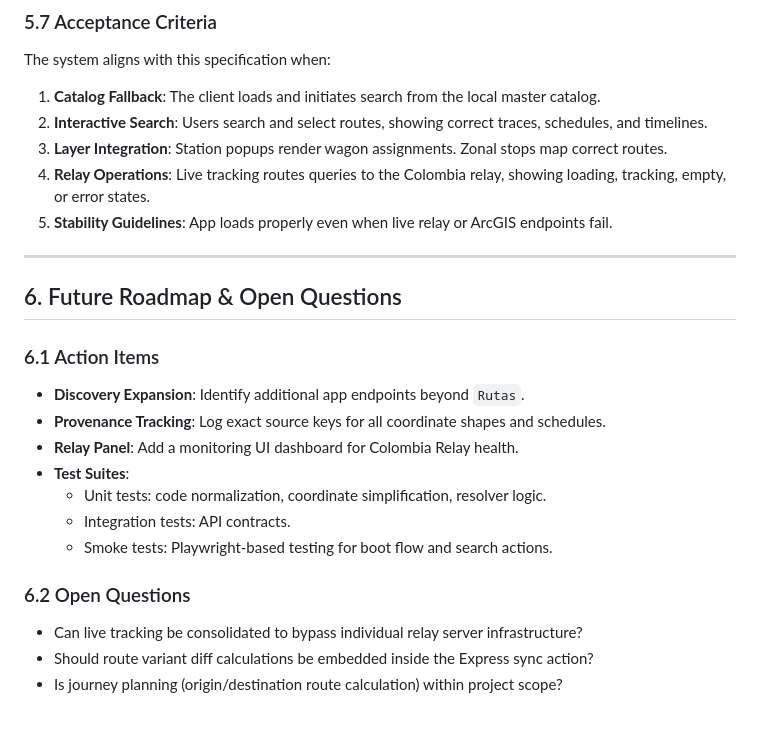
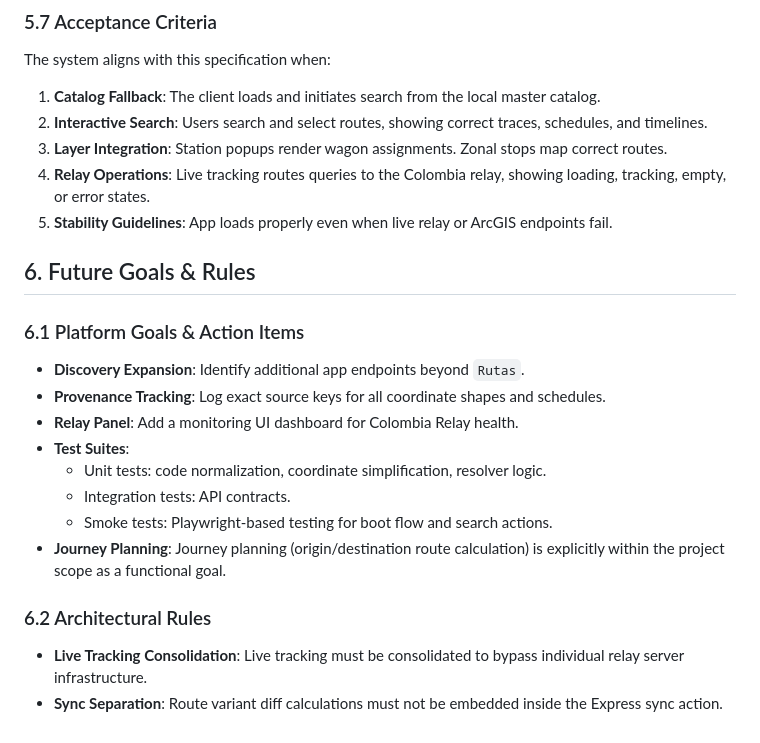
Before and after one commit to estebantorrg/transmilenio, a Markdown page: spec.md, the part around the change. GitHub-like rendering.

Commit message:
docs(spec): convert open questions to rules and goals

```diff
--- a/spec.md
+++ b/spec.md
@@ -304,11 +304,9 @@ The system aligns with this specification when:
 4. **Relay Operations**: Live tracking routes queries to the Colombia relay, showing loading, tracking, empty, or error states.
 5. **Stability Guidelines**: App loads properly even when live relay or ArcGIS endpoints fail.
 
----
+## 6. Future Goals & Rules
 
-## 6. Future Roadmap & Open Questions
-
-### 6.1 Action Items
+### 6.1 Platform Goals & Action Items
 * **Discovery Expansion**: Identify additional app endpoints beyond `Rutas`.
 * **Provenance Tracking**: Log exact source keys for all coordinate shapes and schedules.
 * **Relay Panel**: Add a monitoring UI dashboard for Colombia Relay health.
@@ -316,8 +314,8 @@ The system aligns with this specification when:
   * Unit tests: code normalization, coordinate simplification, resolver logic.
   * Integration tests: API contracts.
   * Smoke tests: Playwright-based testing for boot flow and search actions.
+* **Journey Planning**: Journey planning (origin/destination route calculation) is explicitly within the project scope as a functional goal.
 
-### 6.2 Open Questions
-* Can live tracking be consolidated to bypass individual relay server infrastructure?
-* Should route variant diff calculations be embedded inside the Express sync action?
-* Is journey planning (origin/destination route calculation) within project scope?
+### 6.2 Architectural Rules
+* **Live Tracking Consolidation**: Live tracking must be consolidated to bypass individual relay server infrastructure.
+* **Sync Separation**: Route variant diff calculations must not be embedded inside the Express sync action.
```
